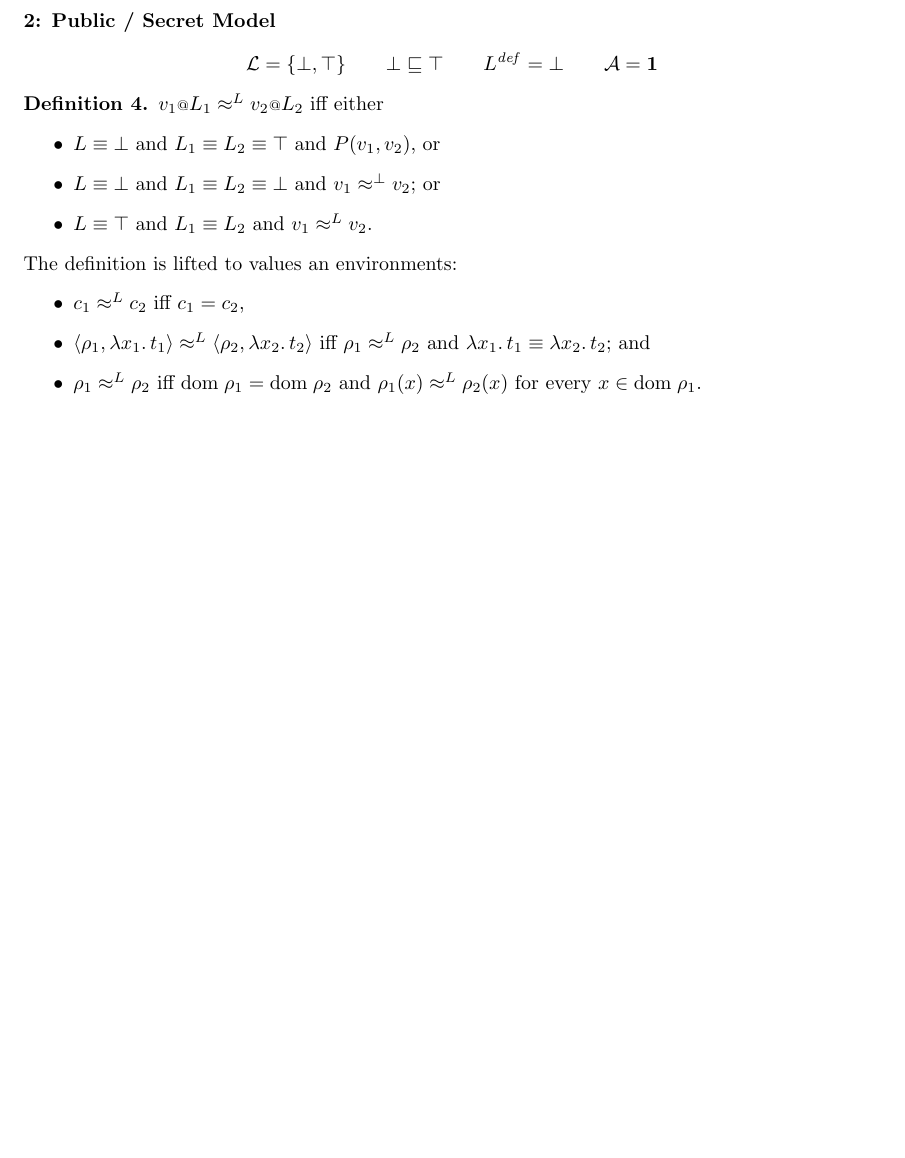
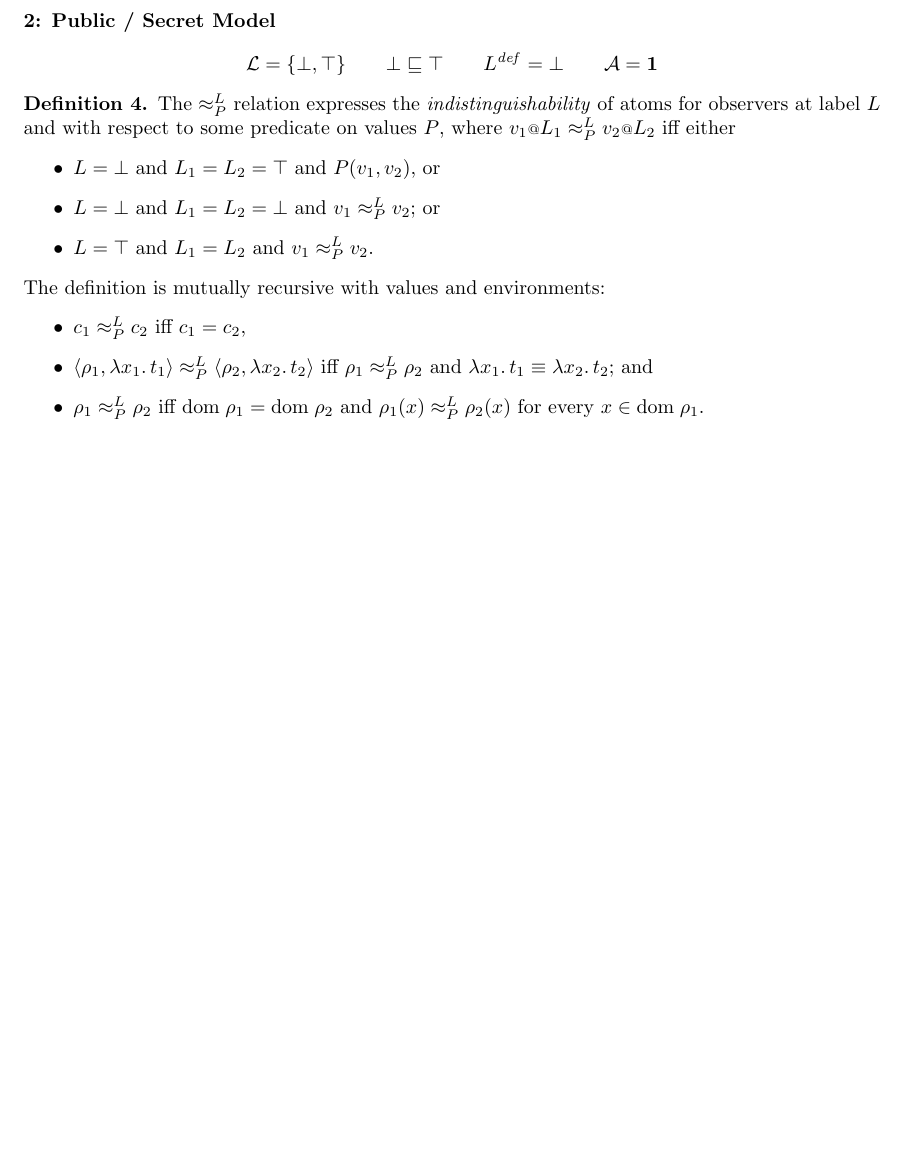
Before and after one commit to esilkensen/auth, a LaTeX document (notes.tex): part of page 2 of 2, cut so that both start at the same text, the shorter picture padded with empty space. Compiled offline with pdfLaTeX.

Commit message:
indistinguishability w/r/t predicate

```diff
--- a/notes.tex
+++ b/notes.tex
@@ -160,25 +160,27 @@ L^{\mathit{def}} = \bot
 \]
 
 \begin{definition}
-  $v_1 \at L_1 \approx^{L} v_2 \at L_2$ iff either
+  The $\approx^{L}_{P}$ relation expresses the \emph{indistinguishability} of
+  atoms for observers at label $L$ and with respect to some predicate on values
+  $P$, where $v_1 \at L_1 \approx^{L}_{P} v_2 \at L_2$ iff either
   \begin{itemize}
-  \item $L \equiv \bot$ and
-    $L_1 \equiv L_2 \equiv \top$ and $P(v_1, v_2)$, or
-  \item $L \equiv \bot$ and
-    $L_1 \equiv L_2 \equiv \bot$ and $v_1 \approx^{\bot} v_2$; or
-  \item $L \equiv \top$ and $L_1 \equiv L_2$ and $v_1 \approx^{L} v_2$.
+  \item $L = \bot$ and
+    $L_1 = L_2 = \top$ and $P(v_1, v_2)$, or
+  \item $L = \bot$ and
+    $L_1 = L_2 = \bot$ and $v_1 \approx^{L}_{P} v_2$; or
+  \item $L = \top$ and $L_1 = L_2$ and $v_1 \approx^{L}_{P} v_2$.
   \end{itemize}
-  The definition is lifted to values an environments:
+  The definition is mutually recursive with values and environments:
   \begin{itemize}
-  \item $c_1 \approx^{L} c_2$ iff $c_1 = c_2$,
+  \item $c_1 \approx^{L}_{P} c_2$ iff $c_1 = c_2$,
   \item
-    $\langle{\rho_1, \lambda{x_1}.\, t_1\rangle} \approx^{L}
+    $\langle{\rho_1, \lambda{x_1}.\, t_1\rangle} \approx^{L}_{P}
     \langle{\rho_2, \lambda{x_2}.\, t_2\rangle}$ iff
-    $\rho_1 \approx^{L} \rho_2$ and
+    $\rho_1 \approx^{L}_{P} \rho_2$ and
     $\lambda{x_1}.\, t_1 \equiv \lambda{x_2}.\, t_2$; and
-  \item $\rho_1 \approx^{L} \rho_2$ iff
+  \item $\rho_1 \approx^{L}_{P} \rho_2$ iff
     $\mathrm{dom}\; \rho_1 = \mathrm{dom}\; \rho_2$ and
-    $\rho_1(x) \approx^{L} \rho_2(x)$ for every
+    $\rho_1(x) \approx^{L}_{P} \rho_2(x)$ for every
     $x \in \mathrm{dom}\; \rho_1$.
   \end{itemize}
 \end{definition}
```
Also changed, not shown: notes.tex (2 more changed lines).
